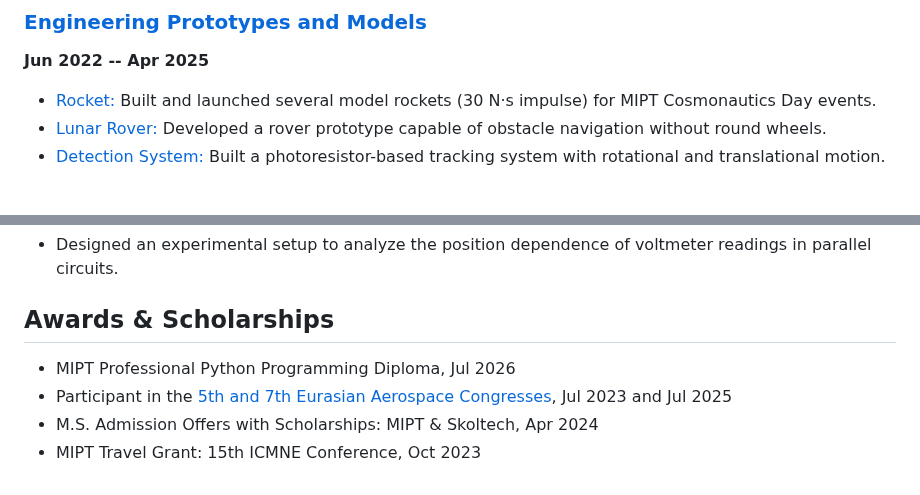
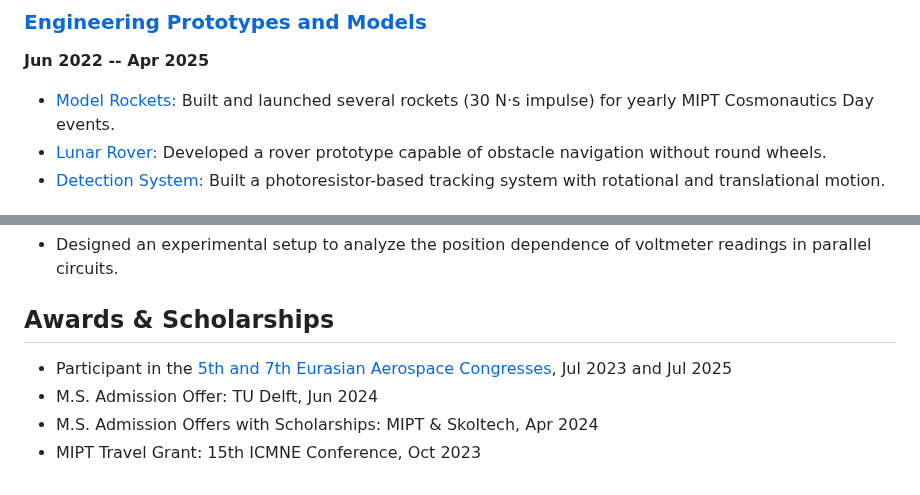
Before and after one commit to rezaaliasgarirenani/rezaaliasgarirenani, a Markdown page: README.md, 2 parts joined by grey strips. Drawn GitHub-style.

Commit message:
Revise README for clarity and updated information
Updated various sections for clarity and accuracy, including research experience, conferences, engineering prototypes, and awards.

```diff
--- a/README.md
+++ b/README.md
@@ -124,7 +124,7 @@ Moscow, Russia
 
 **Jun 2022 -- Apr 2025**
 
-- [Rocket:](https://github.com/icarus-imperium/) Built and launched several model rockets (30 N·s impulse) for MIPT Cosmonautics Day events.
+- [Model Rockets:](https://github.com/icarus-imperium/) Built and launched several rockets (30 N·s impulse) for yearly MIPT Cosmonautics Day events.
 - [Lunar Rover:](https://github.com/rezaaliasgarirenani/engineering_projects/tree/main/rover) Developed a rover prototype capable of obstacle navigation without round wheels.
 - [Detection System:](https://github.com/rezaaliasgarirenani/engineering_projects/tree/main/aircraft_detection_system) Built a photoresistor-based tracking system with rotational and translational motion.
 
@@ -142,7 +142,7 @@ Moscow, Russia
 
 ## Awards & Scholarships
 
-- MIPT Professional Python Programming Diploma, Jul 2026
 - Participant in the [5th and 7th Eurasian Aerospace Congresses](https://congress.aero/en/), Jul 2023 and Jul 2025
+- M.S. Admission Offer: TU Delft, Jun 2024
 - M.S. Admission Offers with Scholarships: MIPT & Skoltech, Apr 2024
 - MIPT Travel Grant: 15th ICMNE Conference, Oct 2023
```
Also changed, not shown: other parts of README.md (+6 -6 lines).
